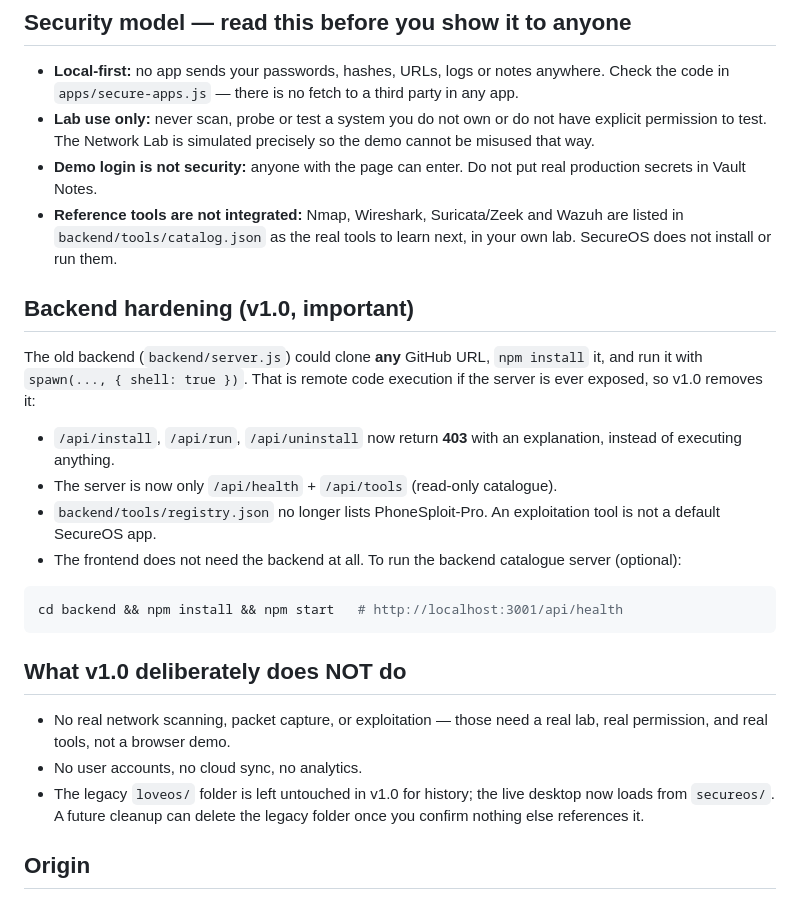
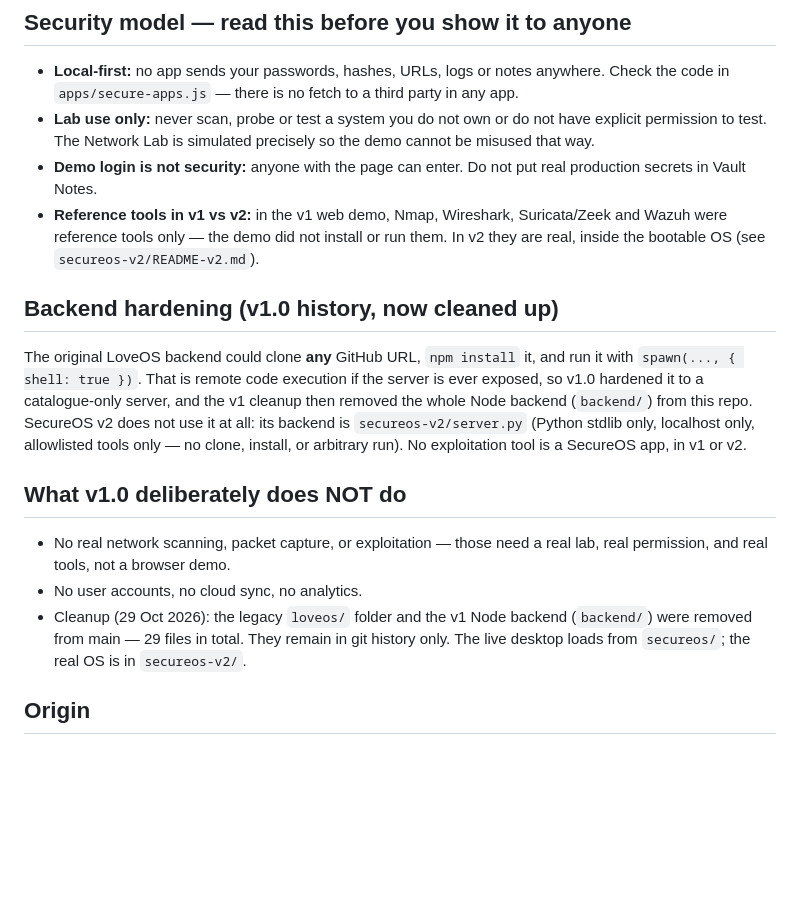
Before and after one commit to Die-Another-Day/SecureOS, a Markdown page: README.md, the part around the change. Rendered like a GitHub page; blank space fills up the shorter version.

Commit message:
Docs: remove v1 backend and loveos references after waste cleanup

````diff
--- a/README.md
+++ b/README.md
@@ -63,36 +63,31 @@ isolation.
   precisely so the demo cannot be misused that way.
 - **Demo login is not security:** anyone with the page can enter. Do not
   put real production secrets in Vault Notes.
-- **Reference tools are not integrated:** Nmap, Wireshark, Suricata/Zeek
-  and Wazuh are listed in `backend/tools/catalog.json` as the real tools
-  to learn next, in your own lab. SecureOS does not install or run them.
+- **Reference tools in v1 vs v2:** in the v1 web demo, Nmap, Wireshark,
+  Suricata/Zeek and Wazuh were reference tools only — the demo did not
+  install or run them. In v2 they are real, inside the bootable OS
+  (see `secureos-v2/README-v2.md`).
 
-## Backend hardening (v1.0, important)
+## Backend hardening (v1.0 history, now cleaned up)
 
-The old backend (`backend/server.js`) could clone **any** GitHub URL,
+The original LoveOS backend could clone **any** GitHub URL,
 `npm install` it, and run it with `spawn(..., { shell: true })`. That is
-remote code execution if the server is ever exposed, so v1.0 removes it:
-
-- `/api/install`, `/api/run`, `/api/uninstall` now return **403** with an
-  explanation, instead of executing anything.
-- The server is now only `/api/health` + `/api/tools` (read-only catalogue).
-- `backend/tools/registry.json` no longer lists PhoneSploit-Pro. An
-  exploitation tool is not a default SecureOS app.
-- The frontend does not need the backend at all. To run the backend
-  catalogue server (optional):
-
-```bash
-cd backend && npm install && npm start   # http://localhost:3001/api/health
-```
+remote code execution if the server is ever exposed, so v1.0 hardened it
+to a catalogue-only server, and the v1 cleanup then removed the whole
+Node backend (`backend/`) from this repo. SecureOS v2 does not use it at
+all: its backend is `secureos-v2/server.py` (Python stdlib only, localhost
+only, allowlisted tools only — no clone, install, or arbitrary run).
+No exploitation tool is a SecureOS app, in v1 or v2.
 
 ## What v1.0 deliberately does NOT do
 
 - No real network scanning, packet capture, or exploitation — those need
   a real lab, real permission, and real tools, not a browser demo.
 - No user accounts, no cloud sync, no analytics.
-- The legacy `loveos/` folder is left untouched in v1.0 for history; the
-  live desktop now loads from `secureos/`. A future cleanup can delete
-  the legacy folder once you confirm nothing else references it.
+- Cleanup (29 Oct 2026): the legacy `loveos/` folder and the v1 Node
+  backend (`backend/`) were removed from main — 29 files in total.
+  They remain in git history only. The live desktop loads from
+  `secureos/`; the real OS is in `secureos-v2/`.
 
 ## Origin
 
````
